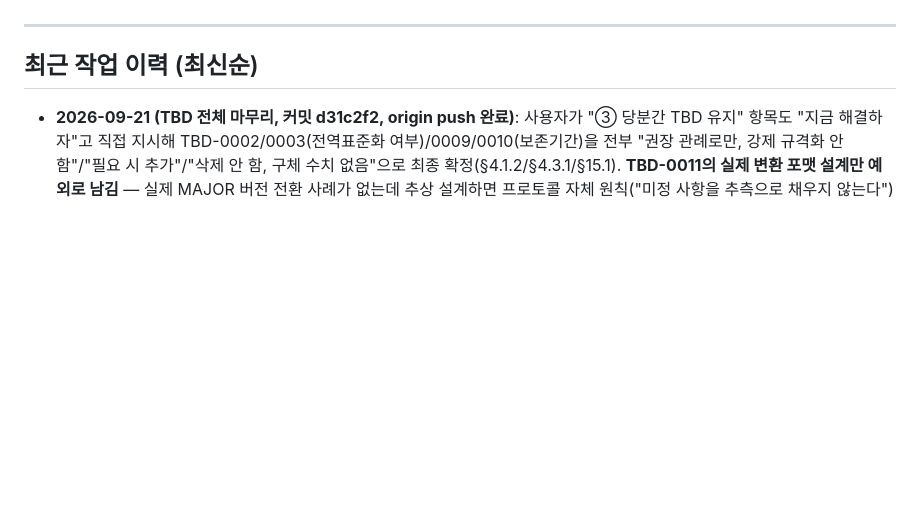
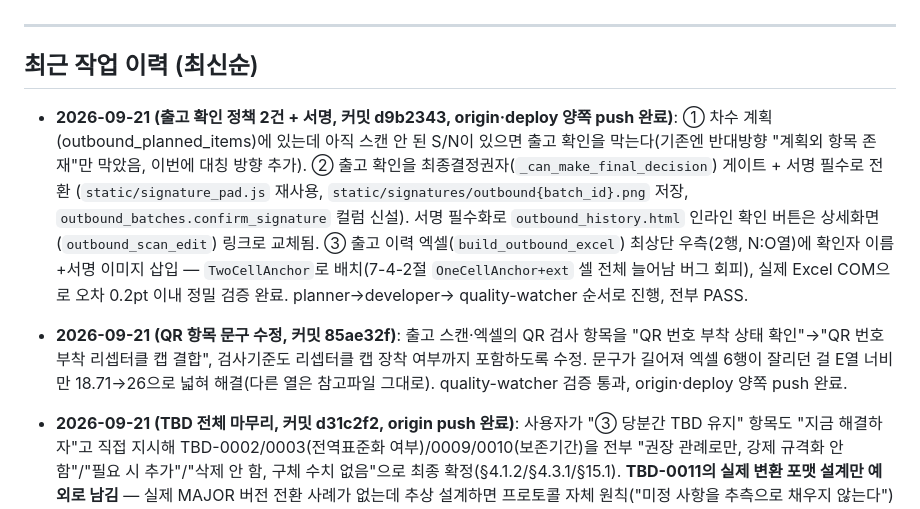
Before and after one commit to thebrilliantpillar-beep/QC-SYSTEM, a Markdown page: PROGRESS.md, the part around the change. Drawn GitHub-style; blank space fills up the shorter version.

Commit message:
docs: 출고 확인 정책 변경 작업이력 PROGRESS.md 기록
Co-Authored-By: Claude Sonnet 5 <noreply@anthropic.com>
Claude-Session: https://claude.ai/code/session_01LkBwCjvVekhUV2HwgoCuwV

```diff
--- a/PROGRESS.md
+++ b/PROGRESS.md
@@ -7,6 +7,24 @@
 ---
 
 ## 최근 작업 이력 (최신순)
+
+- **2026-09-21 (출고 확인 정책 2건 + 서명, 커밋 d9b2343, origin·deploy 양쪽 push 완료)**:
+  ① 차수 계획(outbound_planned_items)에 있는데 아직 스캔 안 된 S/N이 있으면 출고 확인을
+  막는다(기존엔 반대방향 "계획외 항목 존재"만 막았음, 이번에 대칭 방향 추가).
+  ② 출고 확인을 최종결정권자(`_can_make_final_decision`) 게이트 + 서명 필수로 전환
+  (`static/signature_pad.js` 재사용, `static/signatures/outbound{batch_id}.png` 저장,
+  `outbound_batches.confirm_signature` 컬럼 신설). 서명 필수화로 `outbound_history.html`
+  인라인 확인 버튼은 상세화면(`outbound_scan_edit`) 링크로 교체됨.
+  ③ 출고 이력 엑셀(`build_outbound_excel`) 최상단 우측(2행, N:O열)에 확인자 이름+서명
+  이미지 삽입 — `TwoCellAnchor`로 배치(7-4-2절 `OneCellAnchor+ext` 셀 전체 늘어남 버그
+  회피), 실제 Excel COM으로 오차 0.2pt 이내 정밀 검증 완료. planner→developer→
+  quality-watcher 순서로 진행, 전부 PASS.
+
+- **2026-09-21 (QR 항목 문구 수정, 커밋 85ae32f)**: 출고 스캔·엑셀의 QR 검사 항목을
+  "QR 번호 부착 상태 확인"→"QR 번호 부착 리셉터클 캡 결합", 검사기준도 리셉터클 캡
+  장착 여부까지 포함하도록 수정. 문구가 길어져 엑셀 6행이 잘리던 걸 E열 너비만
+  18.71→26으로 넓혀 해결(다른 열은 참고파일 그대로). quality-watcher 검증 통과,
+  origin·deploy 양쪽 push 완료.
 
 - **2026-09-21 (TBD 전체 마무리, 커밋 d31c2f2, origin push 완료)**: 사용자가 "③ 당분간 TBD 유지" 항목도 "지금
   해결하자"고 직접 지시해 TBD-0002/0003(전역표준화 여부)/0009/0010(보존기간)을 전부
```
